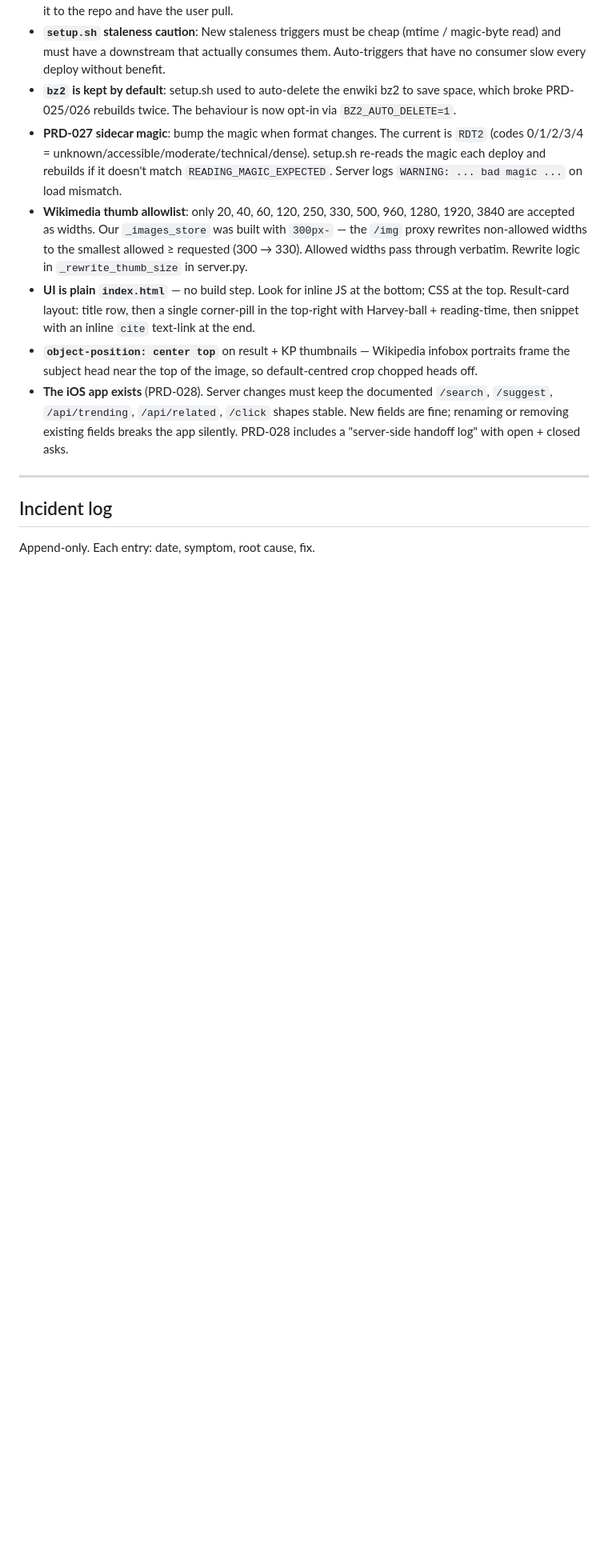
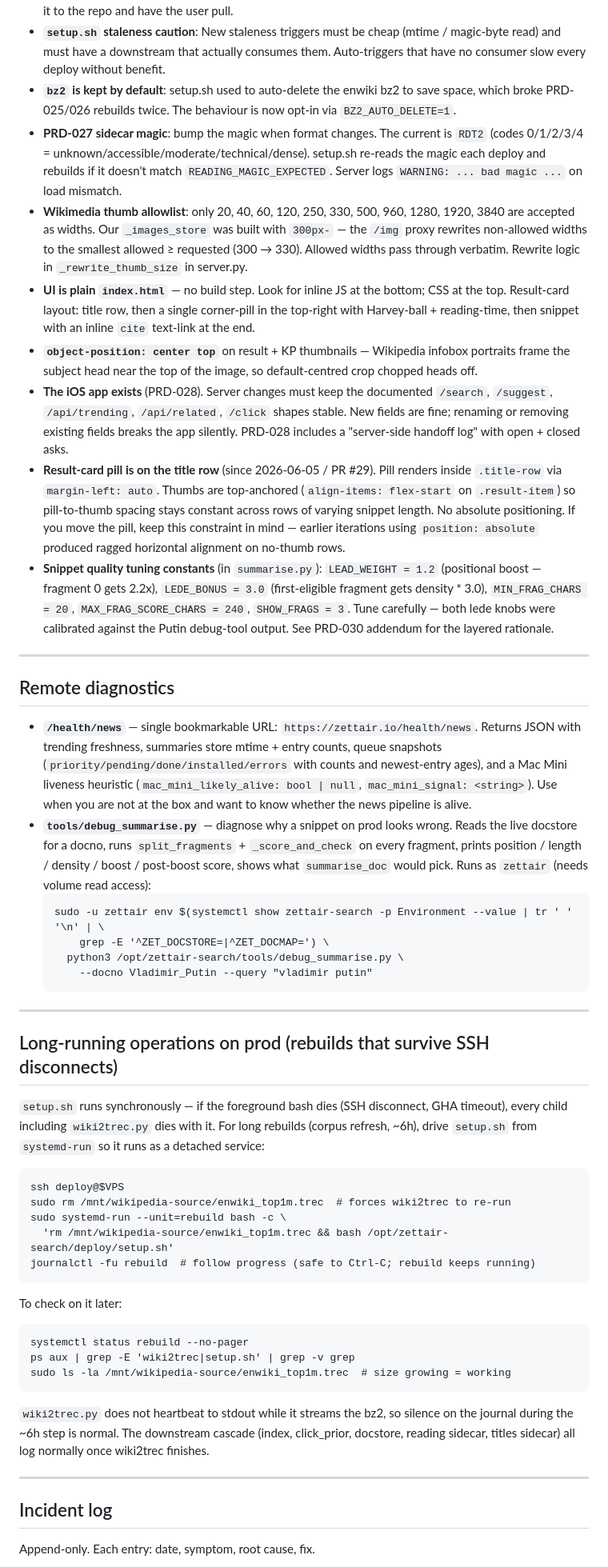
Before and after one commit to Krensen/zettair-search, a Markdown page: README.md, the part around one of its changes. Shown at 80% size. Drawn GitHub-style; blank space fills up the shorter version.

Commit message:
docs(readme): capture 2026-06-05 session state (#32)
Snapshot of what landed and what was learned across the snippet
quality + news-pipeline work, so the next session can pick up cold.

- PRD index: add PRD-030 (steps A-G), PRD-031, PRD-032.
- Operational notes: result-card pill layout invariant (title-row +
  top-anchored thumbs), snippet tuning constants.
- New section: Remote diagnostics — /health/news and
  tools/debug_summarise.py.
- New section: Long-running operations on prod — the systemd-run
  pattern for surviving SSH disconnects on a corpus rebuild.
- Incident log: 2026-06-09 related-rail docno mismatch on punctuated
  titles, 2026-06-05 Putin lede regression, 2026-06-05 GHA SSH
  broken pipe during zet -i.

Co-authored-by: Hugh Williams <hughwilliams@MacBook-Air-6.local>
Co-authored-by: Claude Opus 4.7 <noreply@anthropic.com>

````diff
--- a/README.md
+++ b/README.md
@@ -290,6 +290,44 @@ These cadences are deliberately faster than the original PRD-020/021 defaults (w
 - **UI is plain `index.html`** — no build step. Look for inline JS at the bottom; CSS at the top. Result-card layout: title row, then a single corner-pill in the top-right with Harvey-ball + reading-time, then snippet with an inline `cite` text-link at the end.
 - **`object-position: center top`** on result + KP thumbnails — Wikipedia infobox portraits frame the subject head near the top of the image, so default-centred crop chopped heads off.
 - **The iOS app exists** (PRD-028). Server changes must keep the documented `/search`, `/suggest`, `/api/trending`, `/api/related`, `/click` shapes stable. New fields are fine; renaming or removing existing fields breaks the app silently. PRD-028 includes a "server-side handoff log" with open + closed asks.
+- **Result-card pill is on the title row** (since 2026-06-05 / PR #29). Pill renders inside `.title-row` via `margin-left: auto`. Thumbs are top-anchored (`align-items: flex-start` on `.result-item`) so pill-to-thumb spacing stays constant across rows of varying snippet length. No absolute positioning. If you move the pill, keep this constraint in mind — earlier iterations using `position: absolute` produced ragged horizontal alignment on no-thumb rows.
+- **Snippet quality tuning constants** (in `summarise.py`): `LEAD_WEIGHT = 1.2` (positional boost — fragment 0 gets 2.2x), `LEDE_BONUS = 3.0` (first-eligible fragment gets density * 3.0), `MIN_FRAG_CHARS = 20`, `MAX_FRAG_SCORE_CHARS = 240`, `SHOW_FRAGS = 3`. Tune carefully — both lede knobs were calibrated against the Putin debug-tool output. See PRD-030 addendum for the layered rationale.
+
+---
+
+## Remote diagnostics
+
+- **`/health/news`** — single bookmarkable URL: `https://zettair.io/health/news`. Returns JSON with trending freshness, summaries store mtime + entry counts, queue snapshots (`priority/pending/done/installed/errors` with counts and newest-entry ages), and a Mac Mini liveness heuristic (`mac_mini_likely_alive: bool | null`, `mac_mini_signal: <string>`). Use when you are not at the box and want to know whether the news pipeline is alive.
+- **`tools/debug_summarise.py`** — diagnose why a snippet on prod looks wrong. Reads the live docstore for a docno, runs `split_fragments` + `_score_and_check` on every fragment, prints position / length / density / boost / post-boost score, shows what `summarise_doc` would pick. Runs as `zettair` (needs volume read access):
+  ```
+  sudo -u zettair env $(systemctl show zettair-search -p Environment --value | tr ' ' '\n' | \
+      grep -E '^ZET_DOCSTORE=|^ZET_DOCMAP=') \
+    python3 /opt/zettair-search/tools/debug_summarise.py \
+      --docno Vladimir_Putin --query "vladimir putin"
+  ```
+
+---
+
+## Long-running operations on prod (rebuilds that survive SSH disconnects)
+
+`setup.sh` runs synchronously — if the foreground bash dies (SSH disconnect, GHA timeout), every child including `wiki2trec.py` dies with it. For long rebuilds (corpus refresh, ~6h), drive `setup.sh` from `systemd-run` so it runs as a detached service:
+
+```
+ssh deploy@$VPS
+sudo rm /mnt/wikipedia-source/enwiki_top1m.trec  # forces wiki2trec to re-run
+sudo systemd-run --unit=rebuild bash -c \
+  'rm /mnt/wikipedia-source/enwiki_top1m.trec && bash /opt/zettair-search/deploy/setup.sh'
+journalctl -fu rebuild  # follow progress (safe to Ctrl-C; rebuild keeps running)
+```
+
+To check on it later:
+```
+systemctl status rebuild --no-pager
+ps aux | grep -E 'wiki2trec|setup.sh' | grep -v grep
+sudo ls -la /mnt/wikipedia-source/enwiki_top1m.trec  # size growing = working
+```
+
+`wiki2trec.py` does not heartbeat to stdout while it streams the bz2, so silence on the journal during the ~6h step is normal. The downstream cascade (index, click_prior, docstore, reading sidecar, titles sidecar) all log normally once wiki2trec finishes.
 
 ---
 
````
Also changed, not shown: other parts of README.md (+6 -0 lines).
